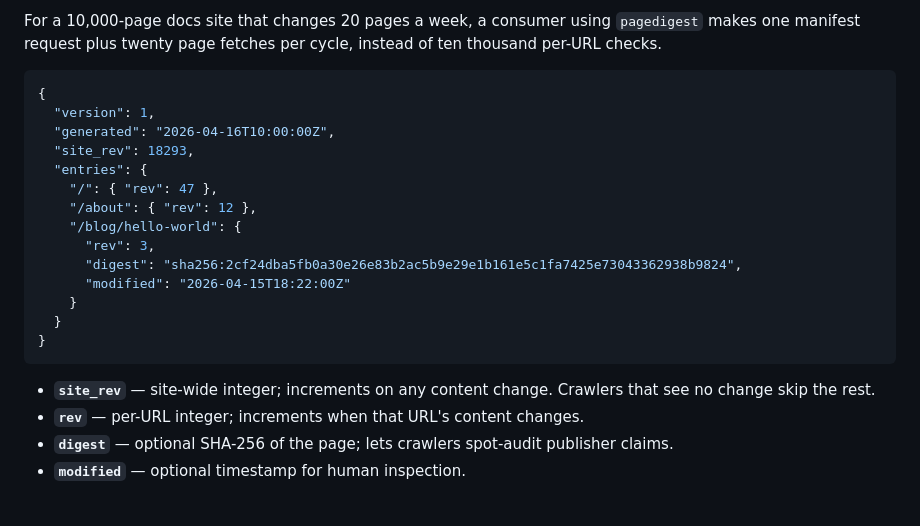
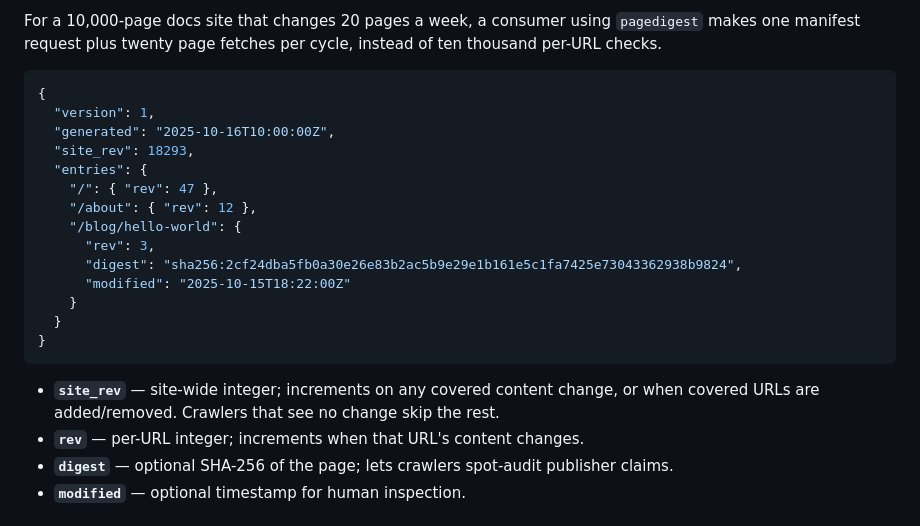
Before and after one commit to maxwellsantoro/pagedigest, a Markdown page: README.md, the part around one of its changes. Rendered like a GitHub page.

````diff
--- a/README.md
+++ b/README.md
@@ -23,7 +23,7 @@ For a 10,000-page docs site that changes 20 pages a week, a consumer using `page
 ```json
 {
   "version": 1,
-  "generated": "2026-04-16T10:00:00Z",
+  "generated": "2025-10-16T10:00:00Z",
   "site_rev": 18293,
   "entries": {
     "/": { "rev": 47 },
@@ -31,13 +31,13 @@ For a 10,000-page docs site that changes 20 pages a week, a consumer using `page
     "/blog/hello-world": {
       "rev": 3,
       "digest": "sha256:2cf24dba5fb0a30e26e83b2ac5b9e29e1b161e5c1fa7425e73043362938b9824",
-      "modified": "2026-04-15T18:22:00Z"
+      "modified": "2025-10-15T18:22:00Z"
     }
   }
 }
 ```
 
-- **`site_rev`** — site-wide integer; increments on any content change. Crawlers that see no change skip the rest.
+- **`site_rev`** — site-wide integer; increments on any covered content change, or when covered URLs are added/removed. Crawlers that see no change skip the rest.
 - **`rev`** — per-URL integer; increments when that URL's content changes.
 - **`digest`** — optional SHA-256 of the page; lets crawlers spot-audit publisher claims.
 - **`modified`** — optional timestamp for human inspection.
````
Also changed, not shown: other parts of README.md (+23 -10 lines), CONTRACT.md (+10 -8 lines).
